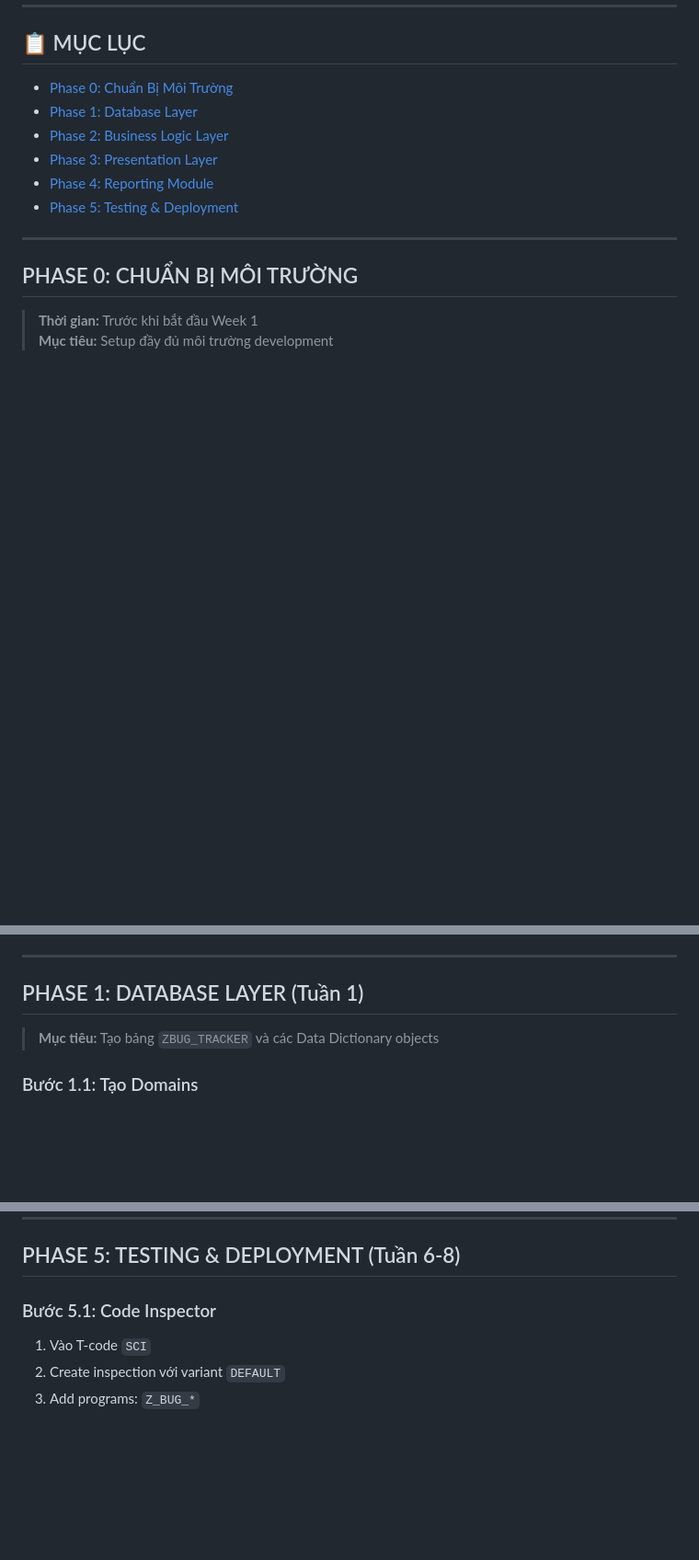
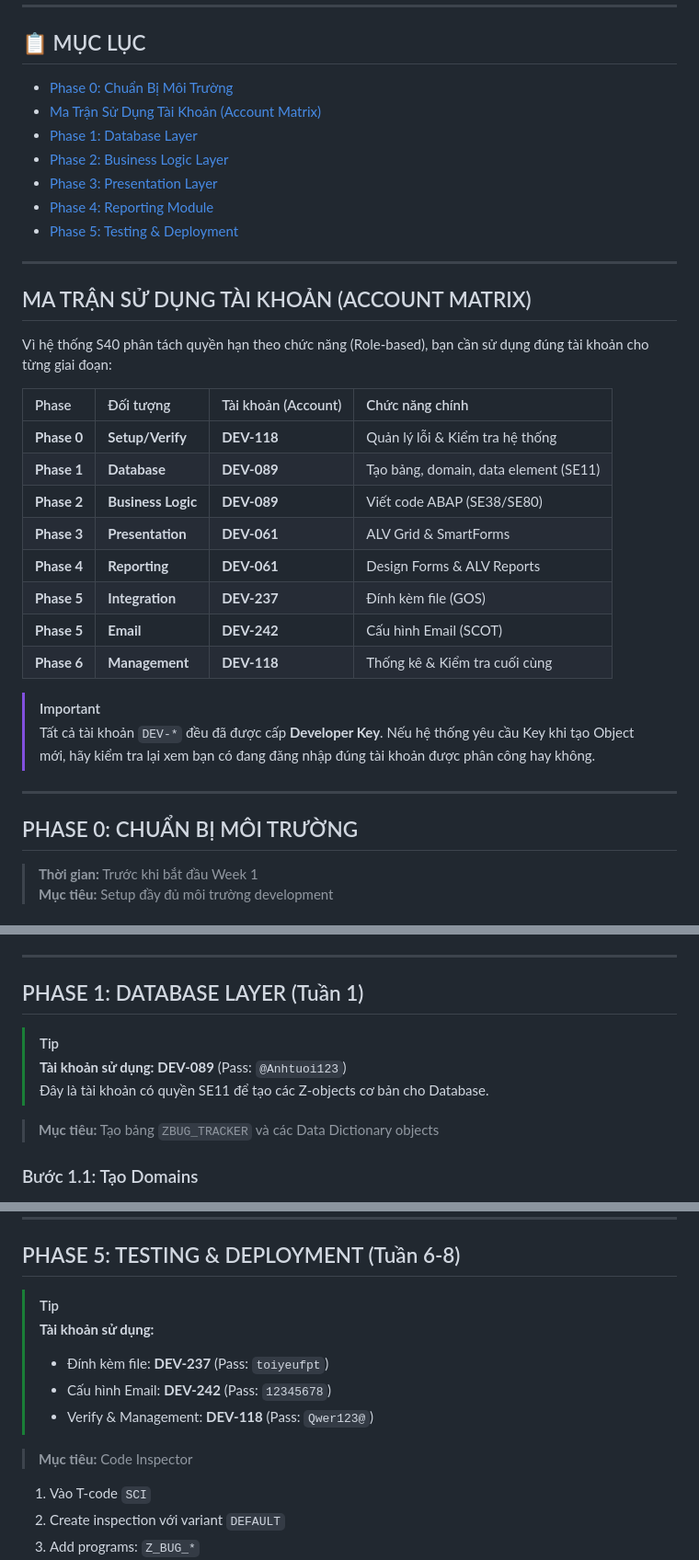
Before and after one commit to nguyentantai21042004/abap-sap, a Markdown page: documentation/guides/developer-guide.md, 3 parts joined by grey strips. Shown at 92% size. GitHub-like rendering; blank space fills up the shorter version.

Commit message:
docs: Add SAP user account details and an account matrix to project documentation.

```diff
--- a/documentation/guides/developer-guide.md
+++ b/documentation/guides/developer-guide.md
@@ -10,11 +10,32 @@
 ## 📋 MỤC LỤC
 
 - [Phase 0: Chuẩn Bị Môi Trường](#phase-0-chuẩn-bị-môi-trường)
+- [Ma Trận Sử Dụng Tài Khoản (Account Matrix)](#ma-trận-sử-dụng-tài-khoản-account-matrix)
 - [Phase 1: Database Layer](#phase-1-database-layer-tuần-1)
 - [Phase 2: Business Logic Layer](#phase-2-business-logic-layer-tuần-2-3)
 - [Phase 3: Presentation Layer](#phase-3-presentation-layer-tuần-2-3)
 - [Phase 4: Reporting Module](#phase-4-reporting-module-tuần-4-5)
 - [Phase 5: Testing & Deployment](#phase-5-testing--deployment-tuần-6-8)
+
+---
+
+## MA TRẬN SỬ DỤNG TÀI KHOẢN (ACCOUNT MATRIX)
+
+Vì hệ thống S40 phân tách quyền hạn theo chức năng (Role-based), bạn cần sử dụng đúng tài khoản cho từng giai đoạn:
+
+| Phase | Đối tượng | Tài khoản (Account) | Chức năng chính |
+| :--- | :--- | :--- | :--- |
+| **Phase 0** | **Setup/Verify** | **DEV-118** | Quản lý lỗi & Kiểm tra hệ thống |
+| **Phase 1** | **Database** | **DEV-089** | Tạo bảng, domain, data element (SE11) |
+| **Phase 2** | **Business Logic** | **DEV-089** | Viết code ABAP (SE38/SE80) |
+| **Phase 3** | **Presentation** | **DEV-061** | ALV Grid & SmartForms |
+| **Phase 4** | **Reporting** | **DEV-061** | Design Forms & ALV Reports |
+| **Phase 5** | **Integration** | **DEV-237** | Đính kèm file (GOS) |
+| **Phase 5** | **Email** | **DEV-242** | Cấu hình Email (SCOT) |
+| **Phase 6** | **Management** | **DEV-118** | Thống kê & Kiểm tra cuối cùng |
+
+> [!IMPORTANT]
+> Tất cả tài khoản `DEV-*` đều đã được cấp **Developer Key**. Nếu hệ thống yêu cầu Key khi tạo Object mới, hãy kiểm tra lại xem bạn có đang đăng nhập đúng tài khoản được phân công hay không.
 
 ---
 
@@ -127,6 +146,10 @@ Software Component: HOME (local objects)
 ---
 
 ## PHASE 1: DATABASE LAYER (Tuần 1)
+
+> [!TIP]
+> **Tài khoản sử dụng:** **DEV-089** (Pass: `@Anhtuoi123`)
+> Đây là tài khoản có quyền SE11 để tạo các Z-objects cơ bản cho Database.
 
 > **Mục tiêu:** Tạo bảng `ZBUG_TRACKER` và các Data Dictionary objects
 
@@ -934,7 +969,14 @@ ENDFORM.
 
 ## PHASE 5: TESTING & DEPLOYMENT (Tuần 6-8)
 
-### Bước 5.1: Code Inspector
+> [!TIP]
+> **Tài khoản sử dụng:**
+>
+> - Đính kèm file: **DEV-237** (Pass: `toiyeufpt`)
+> - Cấu hình Email: **DEV-242** (Pass: `12345678`)
+> - Verify & Management: **DEV-118** (Pass: `Qwer123@`)
+
+> **Mục tiêu:** Code Inspector
 
 1. Vào T-code `SCI`
 2. Create inspection với variant `DEFAULT`
```
Also changed, not shown: other parts of documentation/guides/developer-guide.md (+12 -2 lines), PROJECT_CHECKLIST.md (+6 -0 lines).
